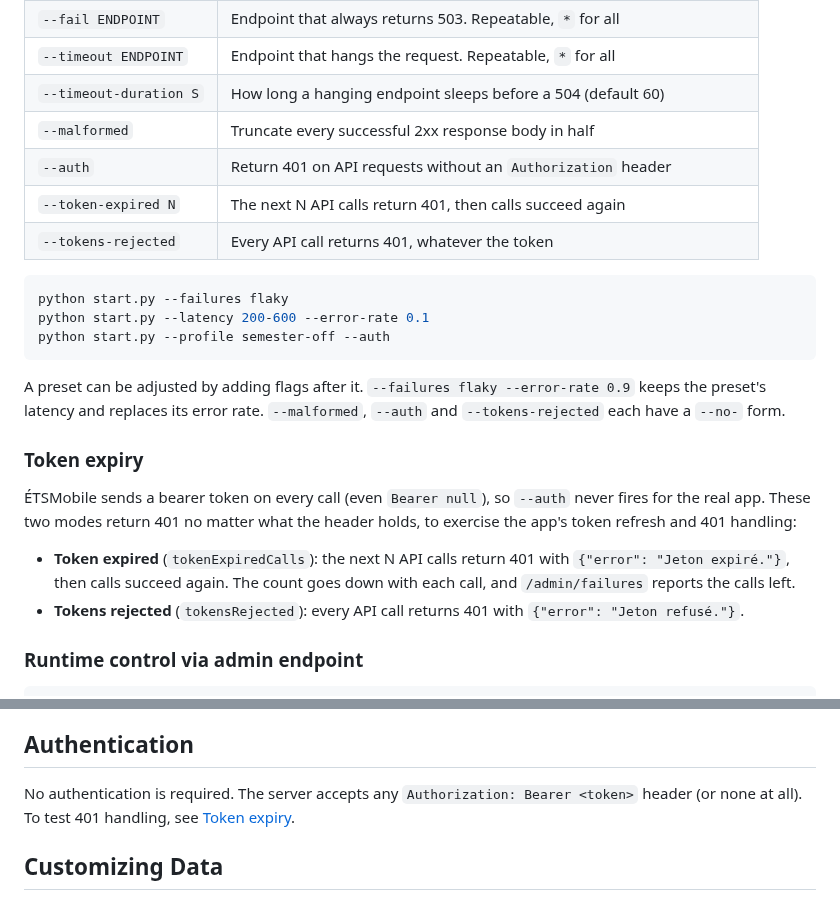
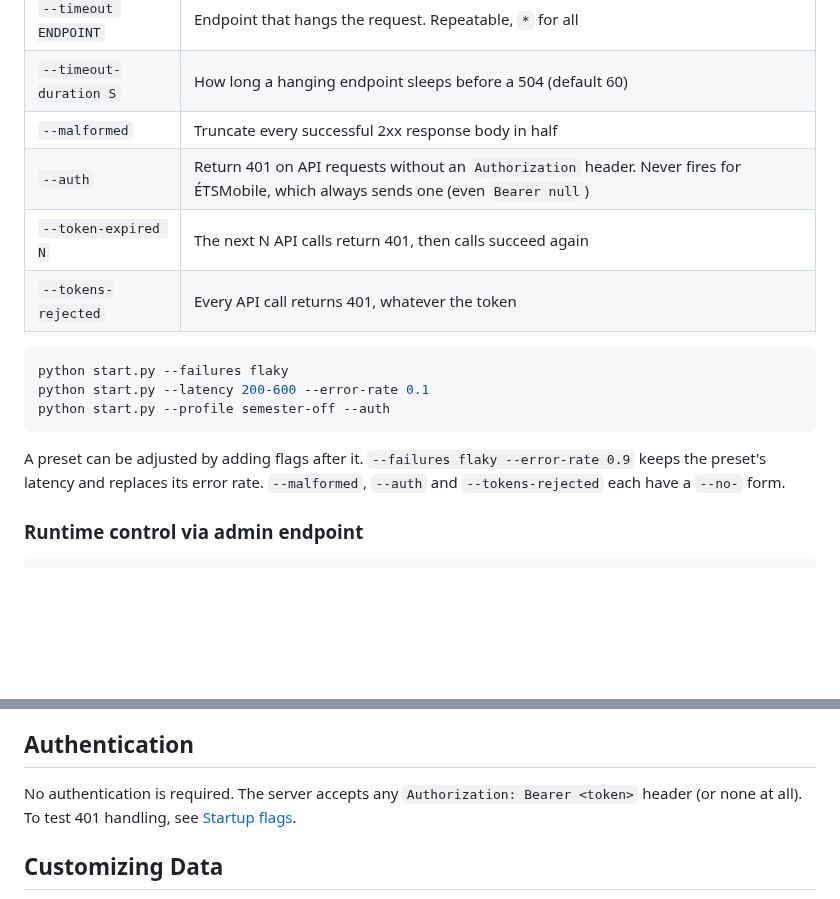
Before and after one commit to BenjaminBelanger/etsmobile-api-mock, a Markdown page: README.md, 2 parts joined by grey strips. Rendered like a GitHub page; blank space fills up the shorter version.

Commit message:
Fold token expiry README section into the flag table

```diff
--- a/README.md
+++ b/README.md
@@ -272,7 +272,7 @@ calls each injection hit.
 | `--timeout ENDPOINT` | Endpoint that hangs the request. Repeatable, `*` for all |
 | `--timeout-duration S` | How long a hanging endpoint sleeps before a 504 (default 60) |
 | `--malformed` | Truncate every successful 2xx response body in half |
-| `--auth` | Return 401 on API requests without an `Authorization` header |
+| `--auth` | Return 401 on API requests without an `Authorization` header. Never fires for ÉTSMobile, which always sends one (even `Bearer null`) |
 | `--token-expired N` | The next N API calls return 401, then calls succeed again |
 | `--tokens-rejected` | Every API call returns 401, whatever the token |
 
@@ -285,18 +285,6 @@ python start.py --profile semester-off --auth
 A preset can be adjusted by adding flags after it. `--failures flaky
 --error-rate 0.9` keeps the preset's latency and replaces its error rate.
 `--malformed`, `--auth` and `--tokens-rejected` each have a `--no-` form.
-
-### Token expiry
-
-ÉTSMobile sends a bearer token on every call (even `Bearer null`), so `--auth`
-never fires for the real app. These two modes return 401 no matter what the
-header holds, to exercise the app's token refresh and 401 handling:
-
-- **Token expired** (`tokenExpiredCalls`): the next N API calls return 401 with
-  `{"error": "Jeton expiré."}`, then calls succeed again. The count goes down
-  with each call, and `/admin/failures` reports the calls left.
-- **Tokens rejected** (`tokensRejected`): every API call returns 401 with
-  `{"error": "Jeton refusé."}`.
 
 ### Runtime control via admin endpoint
 
@@ -387,7 +375,7 @@ The mock server returns data for a fictional ÉTS software engineering student w
 
 ## Authentication
 
-No authentication is required. The server accepts any `Authorization: Bearer <token>` header (or none at all). To test 401 handling, see [Token expiry](#token-expiry).
+No authentication is required. The server accepts any `Authorization: Bearer <token>` header (or none at all). To test 401 handling, see [Startup flags](#startup-flags).
 
 ## Customizing Data
 
```
